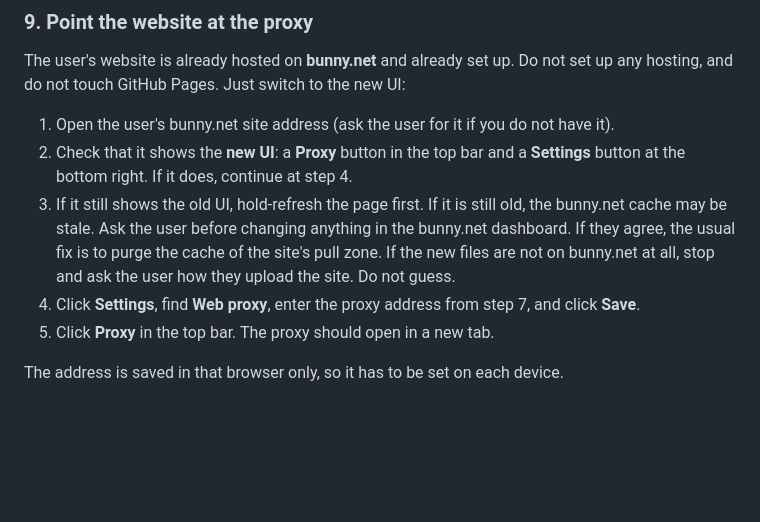
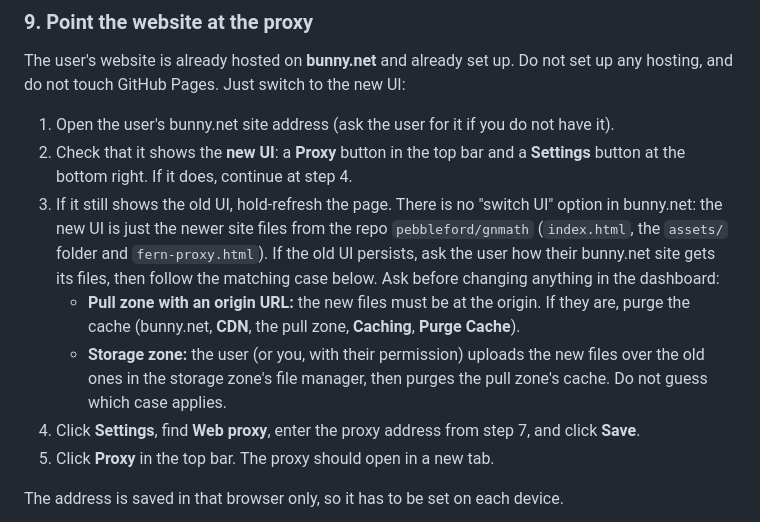
Before and after one commit to pebbleford/GNMATH, a Markdown page: proxysetup.md, the part around the change. Rendered like a GitHub page; blank space fills up the shorter version.

Commit message:
proxysetup.md: no UI switch in bunny.net; explain file update paths
Co-Authored-By: Claude Sonnet 5.5 <noreply@anthropic.com>
Claude-Session: https://claude.ai/code/session_01XaRTSCzR2tty9FcKQb4dow

```diff
--- a/proxysetup.md
+++ b/proxysetup.md
@@ -93,7 +93,10 @@ Open the HTTPS address the user chose in step 7 in Chrome or Edge. Type `duckduc
 The user's website is already hosted on **bunny.net** and already set up. Do not set up any hosting, and do not touch GitHub Pages. Just switch to the new UI:
 1. Open the user's bunny.net site address (ask the user for it if you do not have it).
 2. Check that it shows the **new UI**: a **Proxy** button in the top bar and a **Settings** button at the bottom right. If it does, continue at step 4.
-3. If it still shows the old UI, hold-refresh the page first. If it is still old, the bunny.net cache may be stale. Ask the user before changing anything in the bunny.net dashboard. If they agree, the usual fix is to purge the cache of the site's pull zone. If the new files are not on bunny.net at all, stop and ask the user how they upload the site. Do not guess.
+3. If it still shows the old UI, hold-refresh the page. There is no "switch UI" option in bunny.net: the new UI is just the newer site files from the repo `pebbleford/gnmath` (`index.html`, the `assets/` folder and `fern-proxy.html`). If the old UI persists, ask the user how their bunny.net site gets its files, then follow the matching case below. Ask before changing anything in the dashboard:
+   - **Pull zone with an origin URL:** the new files must be at the origin. If they are, purge the cache (bunny.net, **CDN**, the pull zone, **Caching**, **Purge Cache**).
+   - **Storage zone:** the user (or you, with their permission) uploads the new files over the old ones in the storage zone's file manager, then purges the pull zone's cache.
+   Do not guess which case applies.
 4. Click **Settings**, find **Web proxy**, enter the proxy address from step 7, and click **Save**.
 5. Click **Proxy** in the top bar. The proxy should open in a new tab.
 
```
